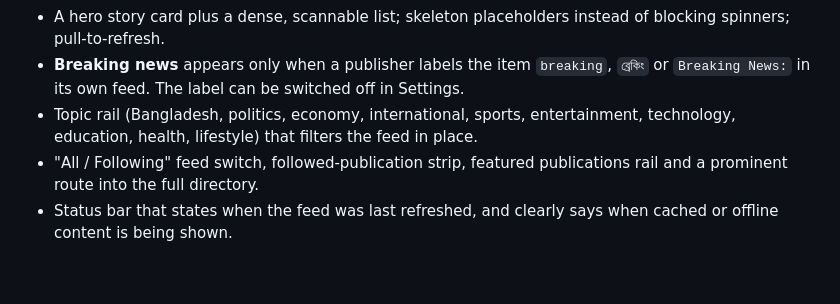
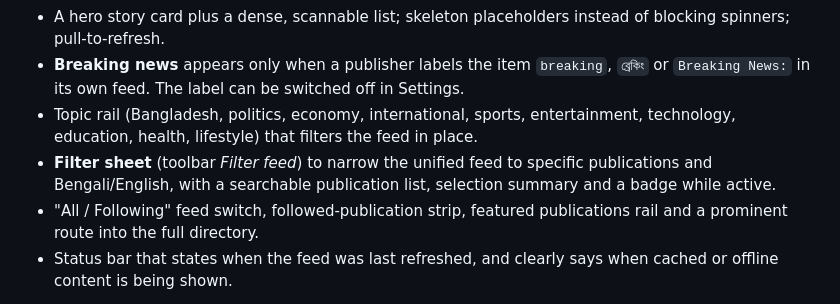
Before and after one commit to Zubaxit/apppp, a Markdown page: README.md, the part around the change. GitHub-like rendering; blank space fills up the shorter version.

Commit message:
docs: record feed filter, verified feeds and the stricter verify.sh gate
Co-authored-by: arena-agent <297053741+arena-agent@users.noreply.github.com>

```diff
--- a/README.md
+++ b/README.md
@@ -42,6 +42,8 @@ publication time, and sends readers to the original article on the publisher's s
   `Breaking News:` in its own feed. The label can be switched off in Settings.
 - Topic rail (Bangladesh, politics, economy, international, sports, entertainment, technology,
   education, health, lifestyle) that filters the feed in place.
+- **Filter sheet** (toolbar *Filter feed*) to narrow the unified feed to specific publications and
+  Bengali/English, with a searchable publication list, selection summary and a badge while active.
 - "All / Following" feed switch, followed-publication strip, featured publications rail and a
   prominent route into the full directory.
 - Status bar that states when the feed was last refreshed, and clearly says when cached or
```
Also changed, not shown: docs/TESTING.md (+11 -4 lines).
